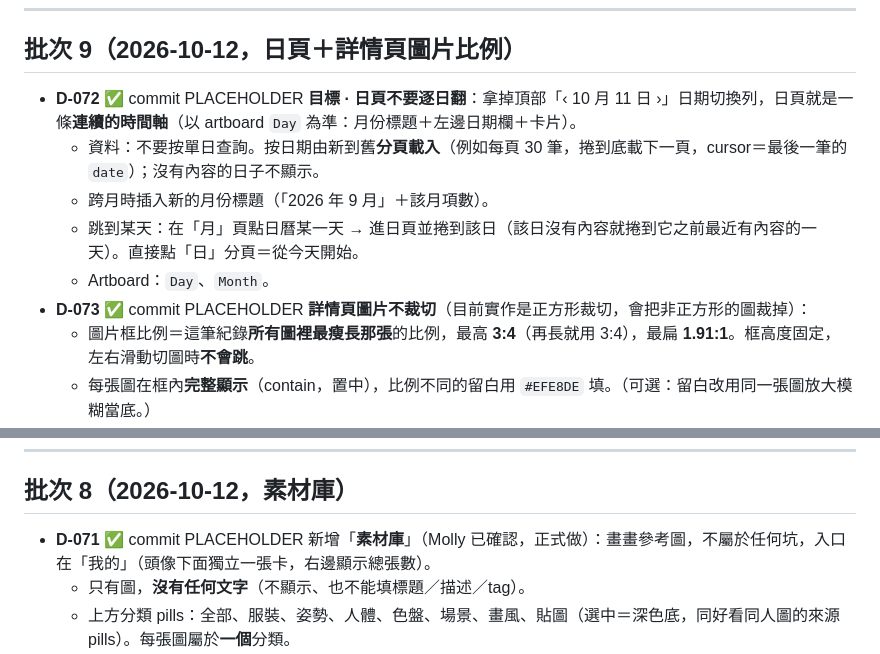
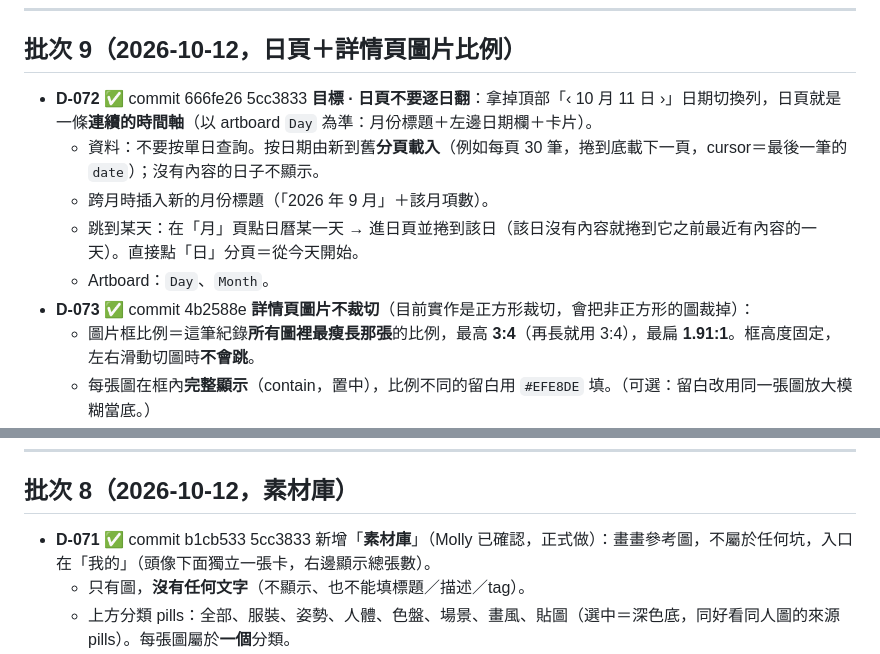
Before and after one commit to pierropropeller/my-drawing-drawer, a Markdown page: docs/CHANGELOG.md, 2 parts joined by grey strips. Rendered like a GitHub page.

Commit message:
CHANGELOG: mark D-071/072/073
Co-Authored-By: Claude Sonnet 5.5 <noreply@anthropic.com>
Claude-Session: https://claude.ai/code/session_01HzNHYzB8c8juZs75pqD9u8

```diff
--- a/docs/CHANGELOG.md
+++ b/docs/CHANGELOG.md
@@ -11,12 +11,12 @@
 
 ## 批次 9（2026-10-12，日頁＋詳情頁圖片比例）
 
-- **D-072** ✅ commit PLACEHOLDER **目標 · 日頁不要逐日翻**：拿掉頂部「‹ 10 月 11 日 ›」日期切換列，日頁就是一條**連續的時間軸**（以 artboard `Day` 為準：月份標題＋左邊日期欄＋卡片）。
+- **D-072** ✅ commit 666fe26 5cc3833 **目標 · 日頁不要逐日翻**：拿掉頂部「‹ 10 月 11 日 ›」日期切換列，日頁就是一條**連續的時間軸**（以 artboard `Day` 為準：月份標題＋左邊日期欄＋卡片）。
   - 資料：不要按單日查詢。按日期由新到舊**分頁載入**（例如每頁 30 筆，捲到底載下一頁，cursor＝最後一筆的 `date`）；沒有內容的日子不顯示。
   - 跨月時插入新的月份標題（「2026 年 9 月」＋該月項數）。
   - 跳到某天：在「月」頁點日曆某一天 → 進日頁並捲到該日（該日沒有內容就捲到它之前最近有內容的一天）。直接點「日」分頁＝從今天開始。
   - Artboard：`Day`、`Month`。
-- **D-073** ✅ commit PLACEHOLDER **詳情頁圖片不裁切**（目前實作是正方形裁切，會把非正方形的圖裁掉）：
+- **D-073** ✅ commit 4b2588e **詳情頁圖片不裁切**（目前實作是正方形裁切，會把非正方形的圖裁掉）：
   - 圖片框比例＝這筆紀錄**所有圖裡最瘦長那張**的比例，最高 **3:4**（再長就用 3:4），最扁 **1.91:1**。框高度固定，左右滑動切圖時**不會跳**。
   - 每張圖在框內**完整顯示**（contain，置中），比例不同的留白用 `#EFE8DE` 填。（可選：留白改用同一張圖放大模糊當底。）
   - 只有一張圖：框＝那張圖自己的比例（同樣夾在 1.91:1～3:4 之間），不會留白。
@@ -28,7 +28,7 @@
 
 ## 批次 8（2026-10-12，素材庫）
 
-- **D-071** ✅ commit PLACEHOLDER 新增「**素材庫**」（Molly 已確認，正式做）：畫畫參考圖，不屬於任何坑，入口在「我的」（頭像下面獨立一張卡，右邊顯示總張數）。
+- **D-071** ✅ commit b1cb533 5cc3833 新增「**素材庫**」（Molly 已確認，正式做）：畫畫參考圖，不屬於任何坑，入口在「我的」（頭像下面獨立一張卡，右邊顯示總張數）。
   - 只有圖，**沒有任何文字**（不顯示、也不能填標題／描述／tag）。
   - 上方分類 pills：全部、服裝、姿勢、人體、色盤、場景、畫風、貼圖（選中＝深色底，同好看同人圖的來源 pills）。每張圖屬於**一個**分類。
   - 版面兩種：**瀑布**（兩欄、圖片原比例、圓角 12）和**九宮格**（一排 3 格正方形、間距 2）。標題列右邊一個兩格切換（瀑布｜九宮格），記住上次選擇。
```
